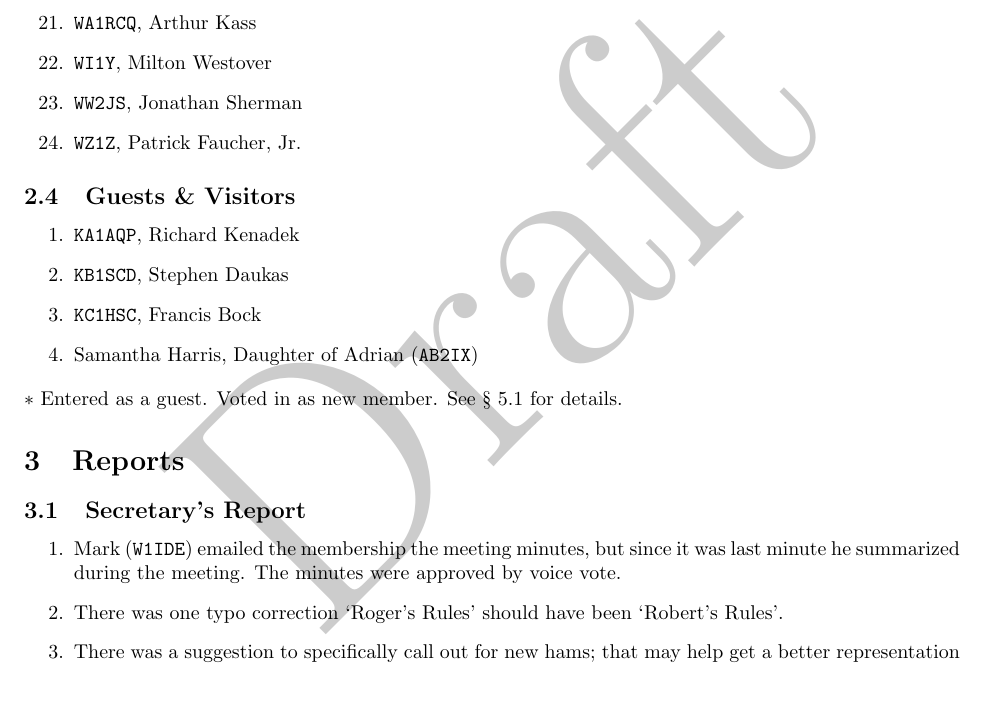
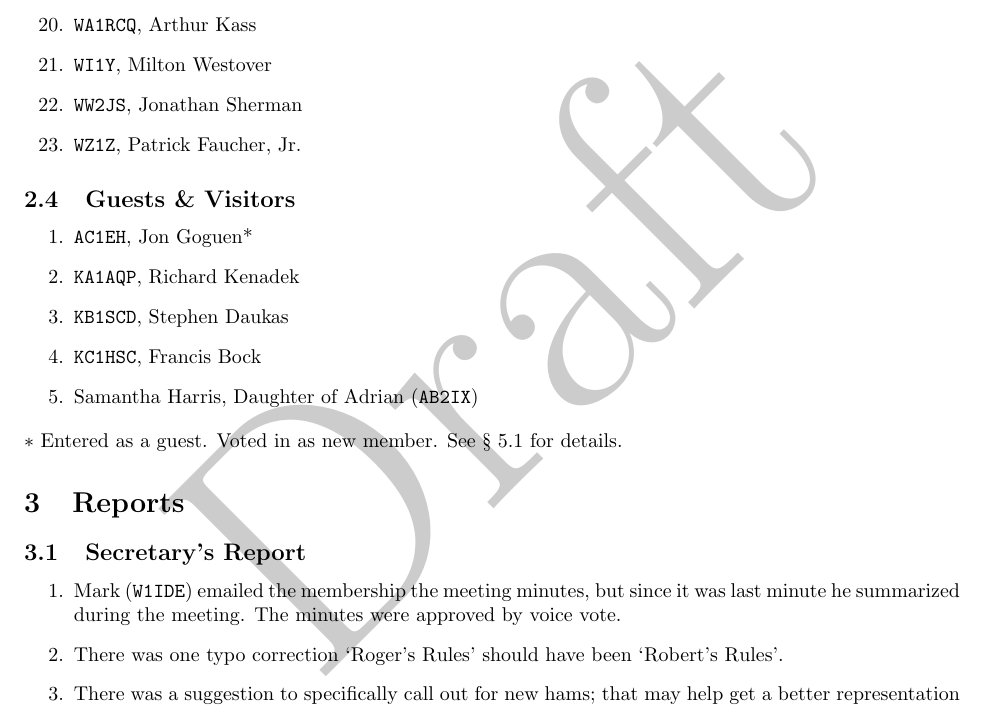
Before and after one commit to cmara/meeting-minutes, a LaTeX document (minutes/2018-03-15-business-meeting.tex): part of page 2 of 5, cut so that both start at the same text. Compiled offline with pdfLaTeX.

Commit message:
Correct AC1EH

```diff
--- a/minutes/2018-03-15-business-meeting.tex
+++ b/minutes/2018-03-15-business-meeting.tex
@@ -89,6 +88,7 @@ Below is the list of members and guests that attended the meeting. If you are no
 
 \subsection{Guests \& Visitors}
 \begin{enumerate}
+\item \texttt{AC1EH}, Jon Goguen*
 \item \texttt{KA1AQP}, Richard Kenadek
 \item \texttt{KB1SCD}, Stephen Daukas
 \item \texttt{KC1HSC}, Francis Bock
```
Also changed, not shown: minutes/2018-03-15-business-meeting.tex (1 more changed lines).
